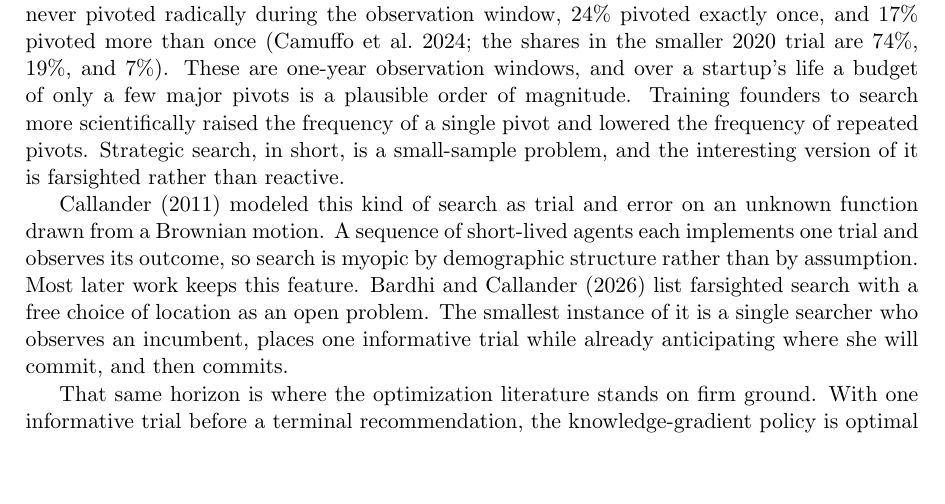
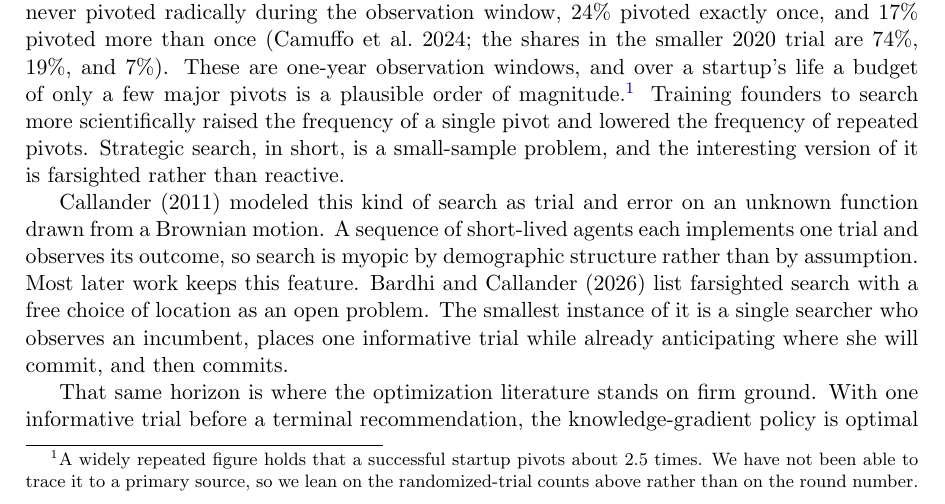
Before and after one commit to microprediction/browniansearch, a LaTeX paper (papers/grass/grass-peter.tex): part of page 1 of 17, cut so that both start at the same text, the shorter picture padded with empty space. Compiled offline with pdfLaTeX.

Commit message:
Footnote the famous 2.5-pivots figure as untraceable
Adds an intro footnote noting the widely repeated "successful
startups pivot about 2.5 times" figure and that we could not trace it
to a primary source, so the argument leans on the randomized-trial
counts rather than the round number.

Co-Authored-By: Claude Fable 5 <noreply@anthropic.com>

```diff
--- a/papers/grass/grass-peter.tex
+++ b/papers/grass/grass-peter.tex
@@ -55,7 +55,11 @@ observation window, 24\% pivoted exactly once, and 17\%
 pivoted more than once (Camuffo et al.\ 2024; the shares in the
 smaller 2020 trial are 74\%, 19\%, and 7\%). These are one-year
 observation windows, and over a startup's life a budget of only a few
-major pivots is a plausible order of magnitude. Training founders to search
+major pivots is a plausible order of magnitude.\footnote{A widely
+repeated figure holds that a successful startup pivots about 2.5
+times. We have not been able to trace it to a primary source, so we
+lean on the randomized-trial counts above rather than on the round
+number.} Training founders to search
 more scientifically raised the frequency of a single pivot and
 lowered the frequency of repeated pivots. Strategic search, in short,
 is a small-sample problem, and the interesting version of it is
```
Also changed, not shown: papers/grass/grass.tex (+5 -1 lines), papers/grass/grass-peter.pdf, papers/grass/grass.pdf, 2 other files.
